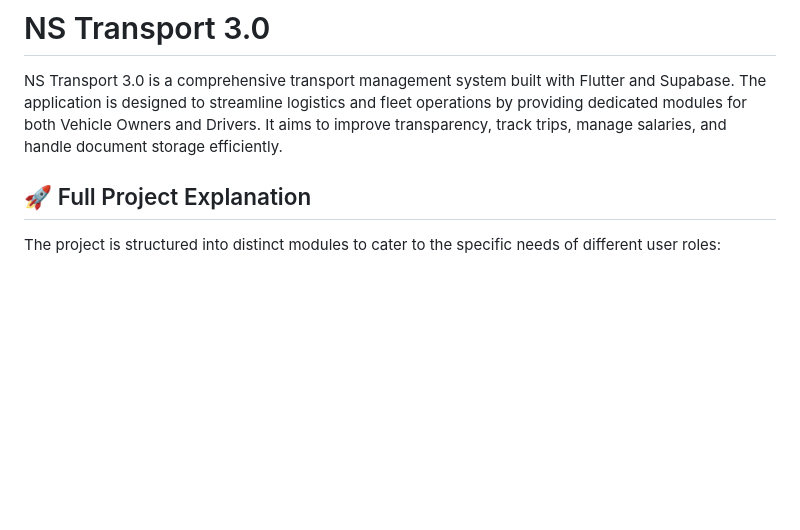
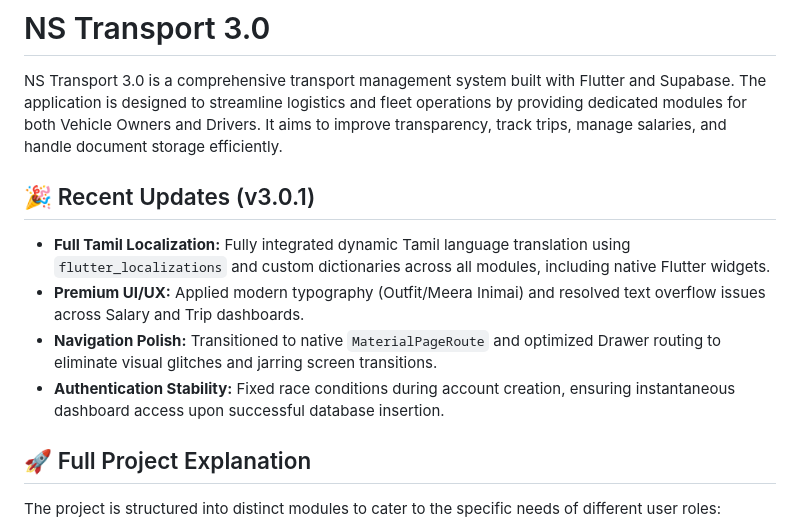
Before and after one commit to Nadarajan329/ns_transport_project3.0, a Markdown page: README.md, the part around the change. Drawn GitHub-style; blank space fills up the shorter version.

Commit message:
docs: update README with recent fixes and localizations

```diff
--- a/README.md
+++ b/README.md
@@ -1,6 +1,12 @@
 # NS Transport 3.0
 
 NS Transport 3.0 is a comprehensive transport management system built with Flutter and Supabase. The application is designed to streamline logistics and fleet operations by providing dedicated modules for both Vehicle Owners and Drivers. It aims to improve transparency, track trips, manage salaries, and handle document storage efficiently.
+
+## 🎉 Recent Updates (v3.0.1)
+* **Full Tamil Localization:** Fully integrated dynamic Tamil language translation using `flutter_localizations` and custom dictionaries across all modules, including native Flutter widgets.
+* **Premium UI/UX:** Applied modern typography (Outfit/Meera Inimai) and resolved text overflow issues across Salary and Trip dashboards.
+* **Navigation Polish:** Transitioned to native `MaterialPageRoute` and optimized Drawer routing to eliminate visual glitches and jarring screen transitions.
+* **Authentication Stability:** Fixed race conditions during account creation, ensuring instantaneous dashboard access upon successful database insertion.
 
 ## 🚀 Full Project Explanation
 
```
